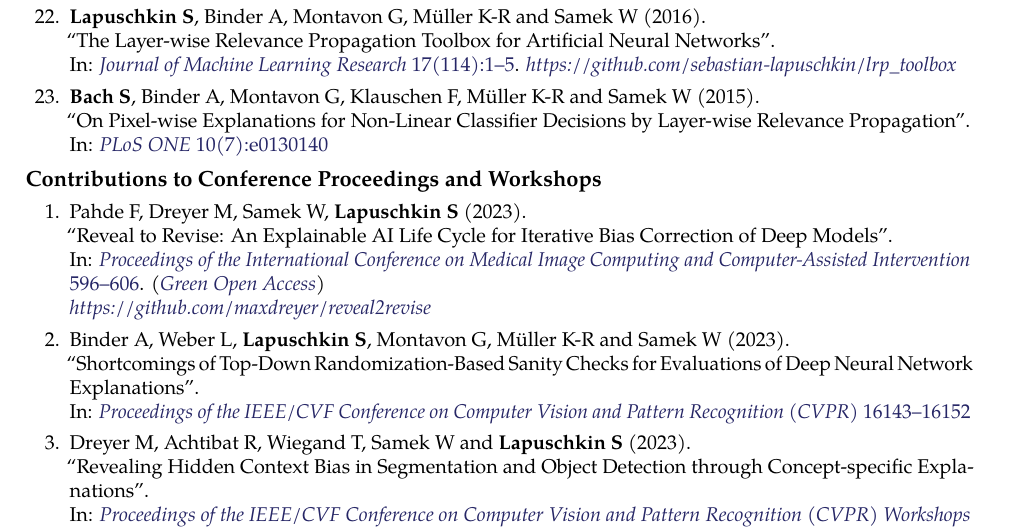
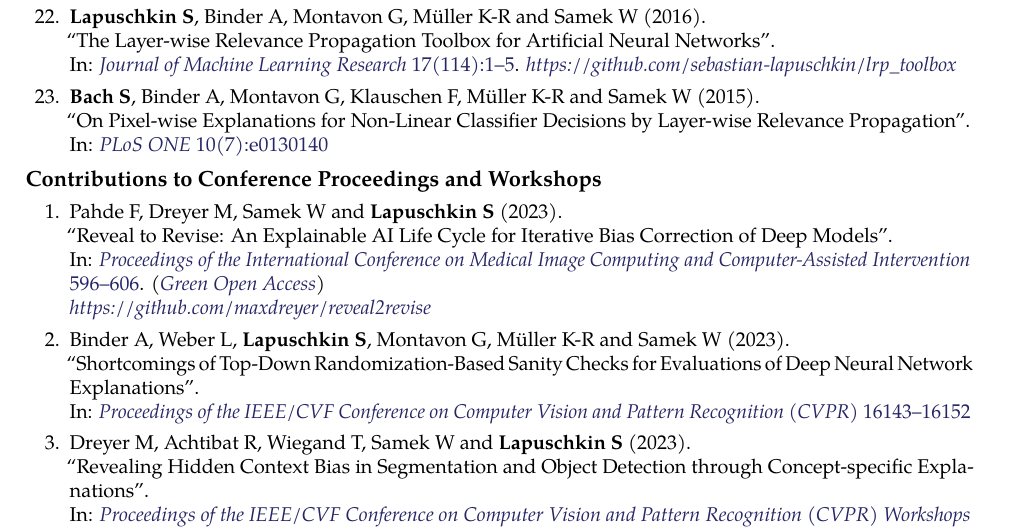
Before and after one commit to sebastian-lapuschkin-sideprojects/latex-cv, a LaTeX CV (cv.tex, which reads sections/publications-proceedings.tex): part of page 8 of 11, cut so that both start at the same text. Compiled offline with pdfLaTeX.

Commit message:
adding an "and"

```diff
--- a/sections/publications-proceedings.tex
+++ b/sections/publications-proceedings.tex
@@ -4,7 +4,7 @@
     \begin{enumerate}
 
         %params: 1:authors, 2:year, 3:title, 4:publishedin, 5:pages, 6:link, 7:note
-        \item \conferencerefwnote{Pahde F, Dreyer M, Samek W, \textbf{Lapuschkin S}}
+        \item \conferencerefwnote{Pahde F, Dreyer M, Samek W and \textbf{Lapuschkin S}}
                             {2023}
                             {Reveal to Revise: An Explainable AI Life Cycle for Iterative Bias Correction of Deep Models}
                             {Proceedings of the International Conference on Medical Image Computing and Computer-Assisted Intervention}
```
